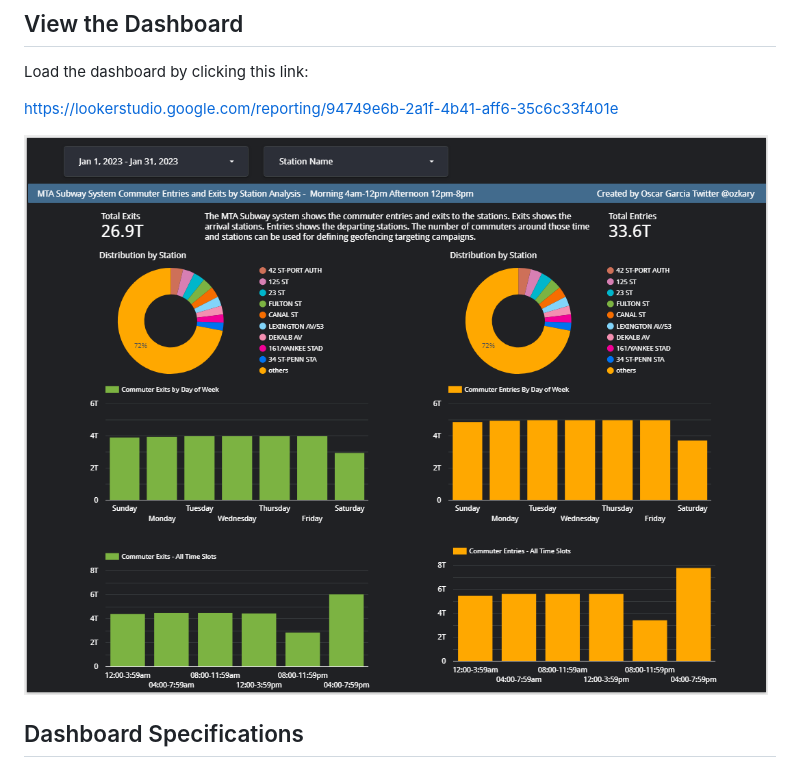
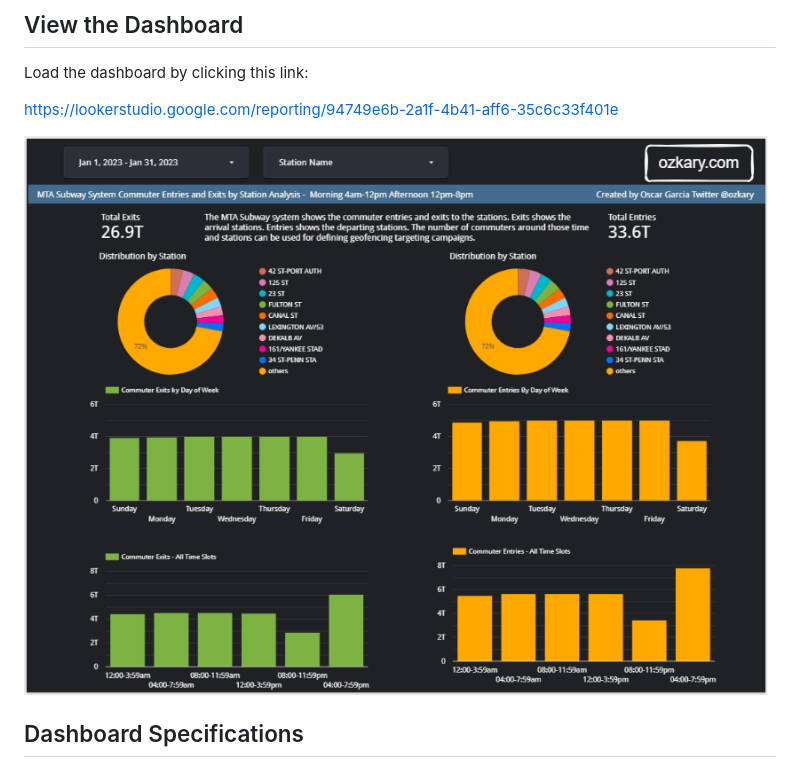
Before and after one commit to ozkary/data-engineering-mta-turnstile, a Markdown page: Step5-Analysis/README.md, the part around the change. GitHub-like rendering; pictures changed too: images/ozkary-data-engineering-fundamentals-analysis-visualization-dashboard.png (added).

```diff
--- a/Step5-Analysis/README.md
+++ b/Step5-Analysis/README.md
@@ -54,7 +54,7 @@ Load the dashboard by clicking this link:
 https://lookerstudio.google.com/reporting/94749e6b-2a1f-4b41-aff6-35c6c33f401e
 
 
-<img width="980px" src="../images/mta-dashboard.png" alt="ozkary MTA dashboard"/>
+<img width="980px" src="../images/ozkary-data-engineering-fundamentals-analysis-visualization-dashboard.png" alt="ozkary MTA dashboard"/>
 
 
 ## Dashboard Specifications
```
Also changed, not shown: README.md (+1 -1 lines), 2 other files.
